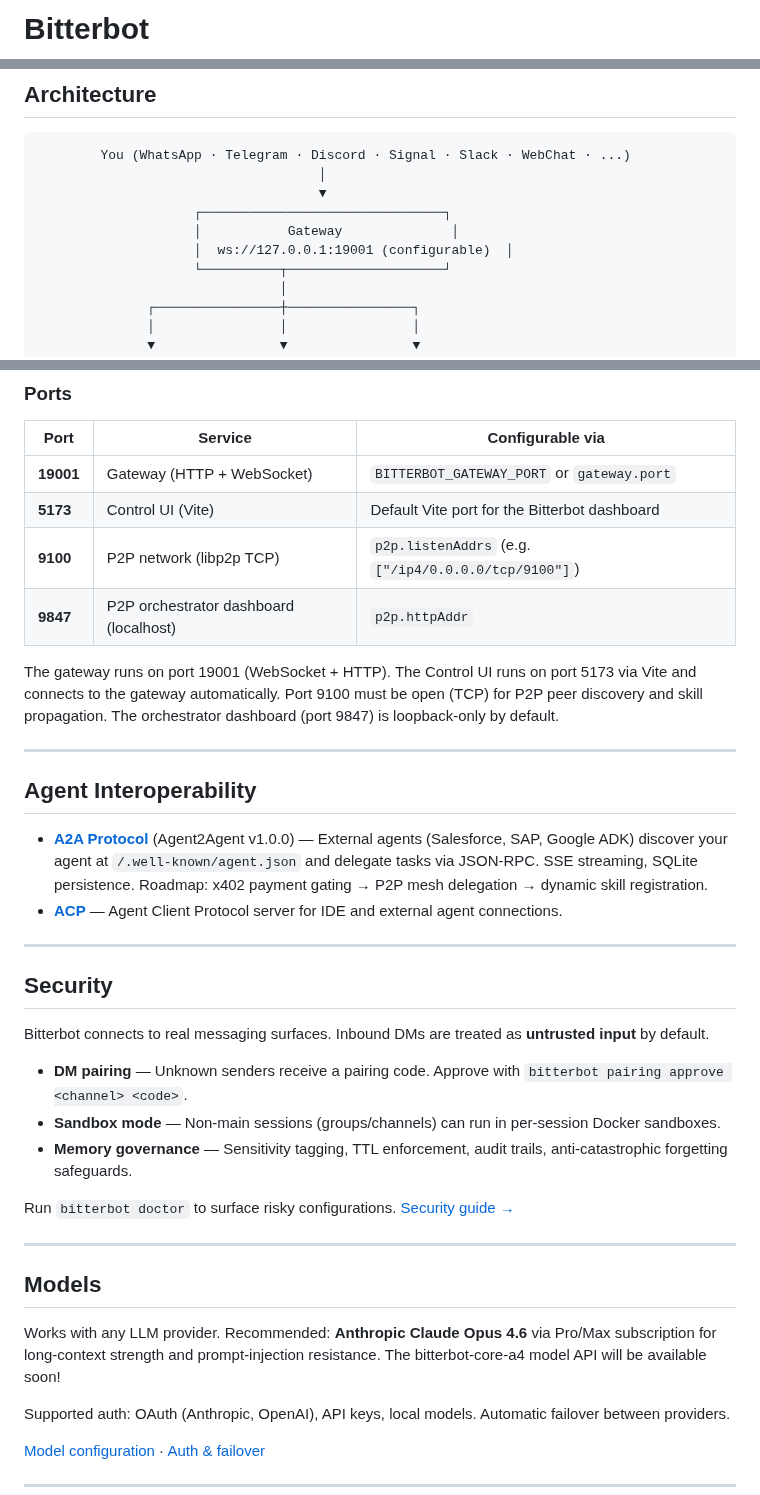
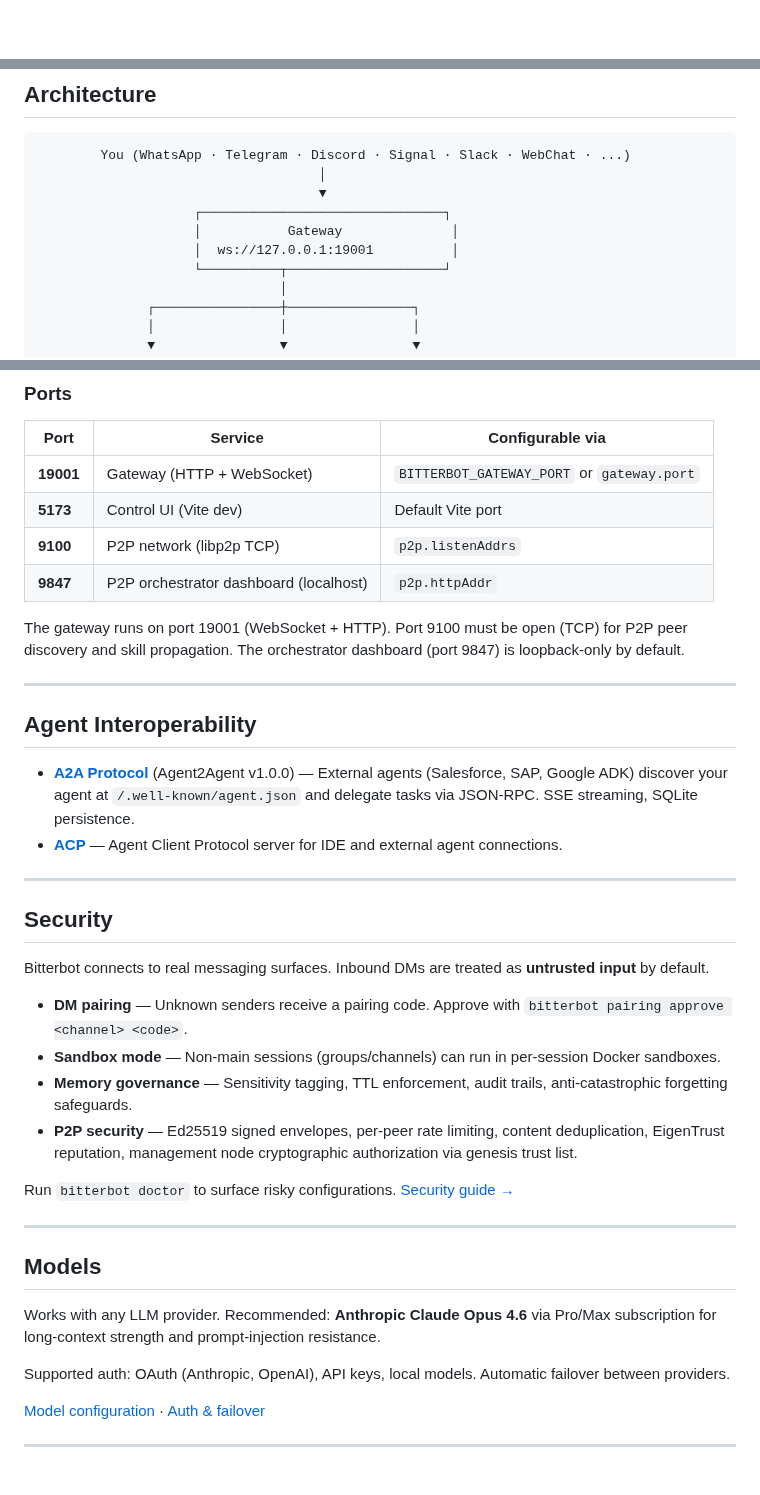
Before and after one commit to Bitterbot-AI/bitterbot-desktop, a Markdown page: README.md, 3 parts joined by grey strips. Rendered like a GitHub page; blank space fills up the shorter version.

```diff
--- a/README.md
+++ b/README.md
@@ -1,3 +1 @@
-# Bitterbot
-
 <p align="center">
@@ -268,7 +279,7 @@ Before it dreams, it executes. Bitterbot works today as a full-featured personal
                                     ▼
                     ┌───────────────────────────────┐
                     │           Gateway              │
-                    │  ws://127.0.0.1:19001 (configurable)  │
+                    │  ws://127.0.0.1:19001          │
                     └──────────┬────────────────────┘
                                │
               ┌────────────────┼────────────────┐
@@ -300,17 +311,17 @@ Before it dreams, it executes. Bitterbot works today as a full-featured personal
 | Port | Service | Configurable via |
 |------|---------|-----------------|
 | **19001** | Gateway (HTTP + WebSocket) | `BITTERBOT_GATEWAY_PORT` or `gateway.port` |
-| **5173** | Control UI (Vite) | Default Vite port for the Bitterbot dashboard |
-| **9100** | P2P network (libp2p TCP) | `p2p.listenAddrs` (e.g. `["/ip4/0.0.0.0/tcp/9100"]`) |
+| **5173** | Control UI (Vite dev) | Default Vite port |
+| **9100** | P2P network (libp2p TCP) | `p2p.listenAddrs` |
 | **9847** | P2P orchestrator dashboard (localhost) | `p2p.httpAddr` |
 
-The gateway runs on port 19001 (WebSocket + HTTP). The Control UI runs on port 5173 via Vite and connects to the gateway automatically. Port 9100 must be open (TCP) for P2P peer discovery and skill propagation. The orchestrator dashboard (port 9847) is loopback-only by default.
+The gateway runs on port 19001 (WebSocket + HTTP). Port 9100 must be open (TCP) for P2P peer discovery and skill propagation. The orchestrator dashboard (port 9847) is loopback-only by default.
 
 ---
 
 ## Agent Interoperability
 
-- **[A2A Protocol](docs/a2a-protocol.md)** (Agent2Agent v1.0.0) — External agents (Salesforce, SAP, Google ADK) discover your agent at `/.well-known/agent.json` and delegate tasks via JSON-RPC. SSE streaming, SQLite persistence. Roadmap: x402 payment gating → P2P mesh delegation → dynamic skill registration.
+- **[A2A Protocol](docs/a2a-protocol.md)** (Agent2Agent v1.0.0) — External agents (Salesforce, SAP, Google ADK) discover your agent at `/.well-known/agent.json` and delegate tasks via JSON-RPC. SSE streaming, SQLite persistence.
 - **[ACP](src/acp/)** — Agent Client Protocol server for IDE and external agent connections.
 
 ---
@@ -322,6 +333,7 @@ Bitterbot connects to real messaging surfaces. Inbound DMs are treated as **untr
 - **DM pairing** — Unknown senders receive a pairing code. Approve with `bitterbot pairing approve <channel> <code>`.
 - **Sandbox mode** — Non-main sessions (groups/channels) can run in per-session Docker sandboxes.
 - **Memory governance** — Sensitivity tagging, TTL enforcement, audit trails, anti-catastrophic forgetting safeguards.
+- **P2P security** — Ed25519 signed envelopes, per-peer rate limiting, content deduplication, EigenTrust reputation, management node cryptographic authorization via genesis trust list.
 
 Run `bitterbot doctor` to surface risky configurations. [Security guide →](docs/security/)
 
@@ -329,7 +341,7 @@ Run `bitterbot doctor` to surface risky configurations. [Security guide →](doc
 
 ## Models
 
-Works with any LLM provider. Recommended: **Anthropic Claude Opus 4.6** via Pro/Max subscription for long-context strength and prompt-injection resistance.  The bitterbot-core-a4 model API will be available soon!
+Works with any LLM provider. Recommended: **Anthropic Claude Opus 4.6** via Pro/Max subscription for long-context strength and prompt-injection resistance.
 
 Supported auth: OAuth (Anthropic, OpenAI), API keys, local models. Automatic failover between providers.
 
```
Also changed, not shown: other parts of README.md (+58 -45 lines), docs/public/curiosity.png (added), docs/public/dream-engine-live.png (added), docs/public/hero.png (added), 3 other files.
